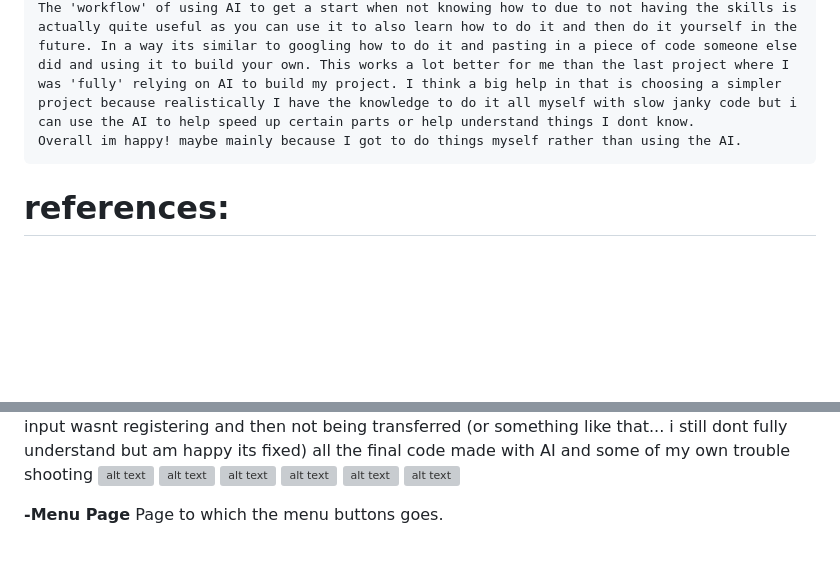
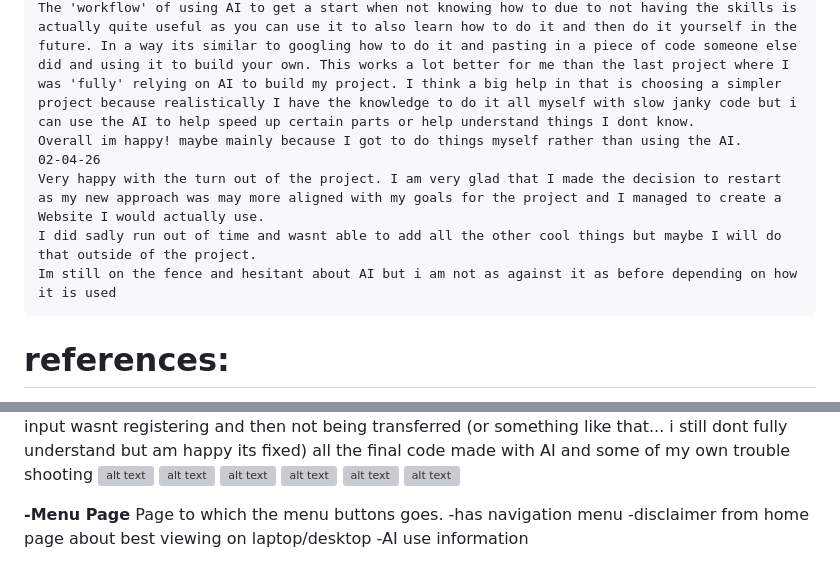
Before and after one commit to Cheese-Gremlin/Website-Project-Humble_Abode, a Markdown page: README.md, 2 parts joined by grey strips. Rendered like a GitHub page; blank space fills up the shorter version; grey boxes are pictures that could not be loaded.

Commit message:
02/04/26 FINSIHED PROJECT 1
-updated about poster
-updated readme

```diff
--- a/README.md
+++ b/README.md
@@ -18,6 +18,10 @@ im using Calude AI (sonnet 4.6) to help me code things that I dont have the skil
     I used Claude AI to create a 'base layer' which i can use to insert and position images that I have drawn by hand. This is the only thing the AI helped me make and took about 5min. The rest I did today all by myself with help from websites (e.g. https://developer.mozilla.org/en-US/docs/Web/HTML/Reference/Elements). Im very happy and proud with what ive done in the past 2 days and how much of it I did myself. I understand pretty much all the code (especially the stuff I have been changing) which im very pleased with.
     The 'workflow' of using AI to get a start when not knowing how to due to not having the skills is actually quite useful as you can use it to also learn how to do it and then do it yourself in the future. In a way its similar to googling how to do it and pasting in a piece of code someone else did and using it to build your own. This works a lot better for me than the last project where I was 'fully' relying on AI to build my project. I think a big help in that is choosing a simpler project because realistically I have the knowledge to do it all myself with slow janky code but i can use the AI to help speed up certain parts or help understand things I dont know.
     Overall im happy! maybe mainly because I got to do things myself rather than using the AI.
+    02-04-26
+    Very happy with the turn out of the project. I am very glad that I made the decision to restart as my new approach was may more aligned with my goals for the project and I managed to create a Website I would actually use.
+    I did sadly run out of time and wasnt able to add all the other cool things but maybe I will do that outside of the project.
+    Im still on the fence and hesitant about AI but i am not as against it as before depending on how it is used
 
 
 # references:
@@ -322,3 +325,6 @@ all the final code made with AI and some of my own trouble shooting
 
 **-Menu Page**
 Page to which the menu buttons goes.
+-has navigation menu
+-disclaimer from home page about best viewing on laptop/desktop
+-AI use information
```
Also changed, not shown: other parts of README.md (+1 -2 lines), home_page-images/Poster.png, 4 other files.
